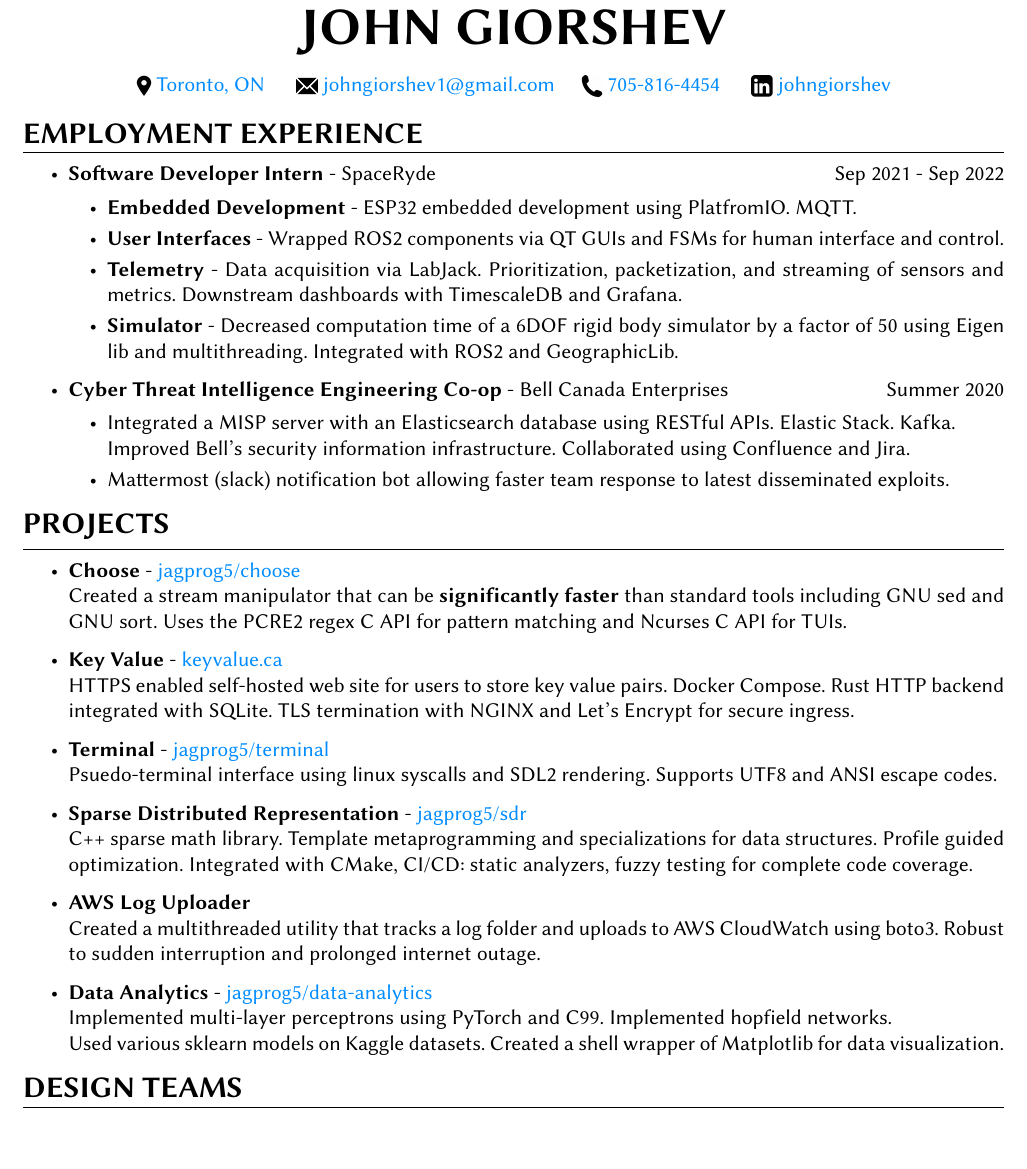
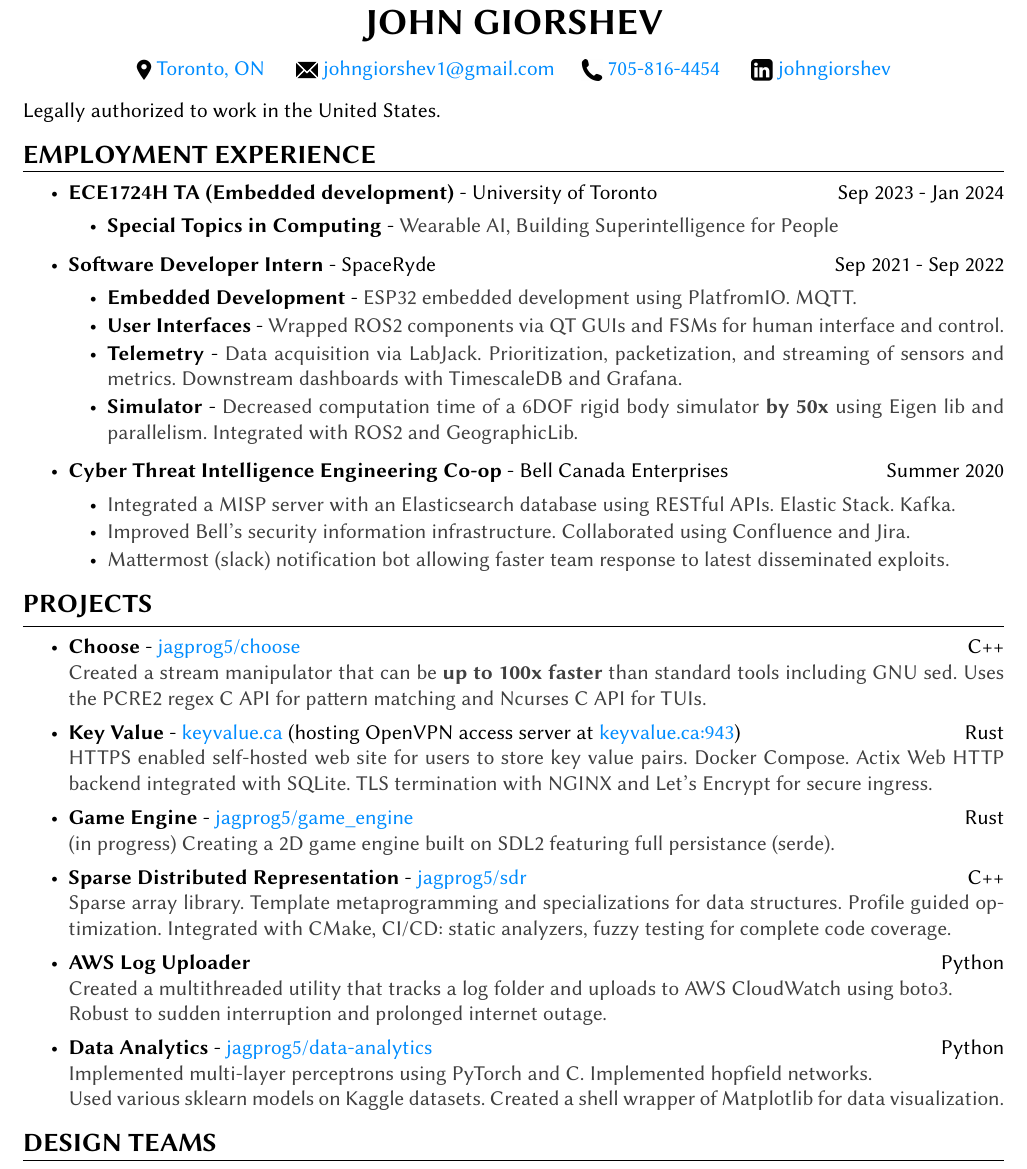
Before and after one commit to jagprog5/resume, a LaTeX CV (resume.tex, which reads resume.cls): part of the page, cut so that both start at the same text. Compiled offline with pdfLaTeX.

Commit message:
add uoft

```diff
--- a/resume.cls
+++ b/resume.cls
@@ -82,7 +82,7 @@
 % \printname is used to print the name as a page header
 \def \printname {
   \begingroup
-    \hfil{\fontsize{30}{30}\bf \@name}\hfil
+    \hfil{\fontsize{21}{21}\bf \@name}\hfil
     \nameskip\break
   \endgroup
 }
@@ -110,7 +110,7 @@
 % Defines the rSection environment for the large sections within the CV
 \newenvironment{rSection}[1]{ % 1 input argument - section name
   \sectionskip
-  \MakeUppercase{\fontsize{17}{17}\bf #1} % Section title
+  \MakeUppercase{\fontsize{15}{15}\bf #1} % Section title
   \sectionlineskip
   \hrule % Horizontal line
   \begin{list}{}{ % List for each individual item in the section
@@ -135,7 +135,7 @@
    \itemsep -0.5em \vspace{-0.5em} % Compress items in list together for aesthetics
   }{
   \end{list}
-  \vspace{0.5em} % Some space after the list of bullet points
+  \vspace{0.1em} % Some space after the list of bullet points
 }
 
 % The below commands define the whitespace after certain things in the document - they can be \smallskip, \medskip or \bigskip
--- a/resume.tex
+++ b/resume.tex
@@ -2,7 +2,8 @@
 \usepackage{enumitem} % for item spacing
 \usepackage{scalerel} % for inline images
 
-\usepackage[left=0.4 in,top=0.4in,right=0.4 in,bottom=0.4in]{geometry} % Document margins
+\usepackage[left=0.4 in,top=0.2in,right=0.4 in,bottom=0.2in]{geometry} % Document margins
+\usepackage{xcolor}
 \newcommand{\tab}[1]{\hspace{.2667\textwidth}\rlap{#1}}
 \newcommand{\itab}[1]{\hspace{0em}\rlap{#1}}
 \name{JOHN GIORSHEV} % Your name
@@ -16,43 +17,52 @@
 
 \begin{document}
 
+Legally authorized to work in the United States.
+
 \begin{rSection}{EMPLOYMENT EXPERIENCE}
     \begin{itemize}
+        \item {\bf ECE1724H TA (Embedded development)} - University of Toronto \hfill {Sep 2023 - Jan 2024}
+        \begin{itemize}[topsep=-10pt]
+            \setlength\itemsep{-0.5em}
+                \item[\textbullet] {\bf Special Topics in Computing} - \textcolor{darkgray}{Wearable AI, Building Superintelligence for People}
+            \end{itemize}
         \item {\bf Software Developer Intern} - SpaceRyde \hfill {Sep 2021 - Sep 2022}
         \begin{itemize}[topsep=-10pt]
-            \setlength\itemsep{-0.35em}
-            \item[\textbullet] {\bf Embedded Development} - ESP32 embedded development using PlatfromIO. MQTT.
-            \item[\textbullet] {\bf User Interfaces} - Wrapped ROS2 components via QT GUIs and FSMs for human interface and control.
-            \item[\textbullet] {\bf Telemetry} - Data acquisition via LabJack. Prioritization, packetization, and streaming of sensors and metrics. Downstream dashboards with TimescaleDB and Grafana.
-            \item[\textbullet] {\bf Simulator} - Decreased computation time of a 6DOF rigid body simulator by a factor of 50 using Eigen lib and multithreading.
-            Integrated with ROS2 and GeographicLib.
+            \setlength\itemsep{-0.5em}
+            \item[\textbullet] {\bf Embedded Development} - \textcolor{darkgray}{ESP32 embedded development using PlatfromIO. MQTT.}
+            \item[\textbullet] {\bf User Interfaces} - \textcolor{darkgray}{Wrapped ROS2 components via QT GUIs and FSMs for human interface and control.}
+            \item[\textbullet] {\bf Telemetry} - \textcolor{darkgray}{Data acquisition via LabJack. Prioritization, packetization, and streaming of sensors and metrics. Downstream dashboards with TimescaleDB and Grafana.}
+            \item[\textbullet] {\bf Simulator} - \textcolor{darkgray}{Decreased computation time of a 6DOF rigid body simulator \textbf{by 50x} using Eigen lib and parallelism.
+            Integrated with ROS2 and GeographicLib.}
         \end{itemize}
         \item {\bf Cyber Threat Intelligence Engineering Co-op} - Bell Canada Enterprises \hfill {Summer 2020}
         \begin{itemize}[topsep=-10pt]
-            \setlength\itemsep{-0.35em}
-            \item[\textbullet] Integrated a MISP server with an Elasticsearch database using RESTful APIs. Elastic Stack. Kafka.\\
-            Improved Bell's security information infrastructure. Collaborated using Confluence and Jira.
-            \item[\textbullet] Mattermost (slack) notification bot allowing faster team response to latest disseminated exploits.
+            \setlength\itemsep{-0.5em}
+            \item[\textbullet] \textcolor{darkgray}{Integrated a MISP server with an Elasticsearch database using RESTful APIs. Elastic Stack. Kafka.}
+            \item[\textbullet] \textcolor{darkgray}{Improved Bell's security information infrastructure. Collaborated using Confluence and Jira.}
+            \item[\textbullet] \textcolor{darkgray}{Mattermost (slack) notification bot allowing faster team response to latest disseminated exploits.}
         \end{itemize}
     \end{itemize}
 \end{rSection}
 
 \begin{rSection}{Projects}
     \begin{itemize}
-        \item {\bf Choose} - \href{https://github.com/jagprog5/choose/}{jagprog5/choose}\\
-        Created a stream manipulator that can be \textbf{significantly faster} than standard tools including GNU sed and GNU sort.
-        Uses the PCRE2 regex C API for pattern matching and Ncurses C API for TUIs.
-        \item {\bf Key Value} - \href{http://www.keyvalue.ca/}{keyvalue.ca}\\
-        HTTPS enabled self-hosted web site for users to store key value pairs. Docker Compose. Rust HTTP backend integrated with SQLite. TLS termination with NGINX and Let's Encrypt for secure ingress.
-        \item {\bf Terminal} - \href{https://github.com/jagprog5/terminal}{jagprog5/terminal}\\
-        Psuedo-terminal interface using linux syscalls and SDL2 rendering. Supports UTF8 and ANSI escape codes.
-        \item {\bf Sparse Distributed Representation} - \href{https://github.com/jagprog5/SDR/}{jagprog5/sdr}\\
-        C++ sparse math library. Template metaprogramming and specializations for data structures. Profile guided optimization. Integrated with CMake, CI/CD: static analyzers, fuzzy testing for complete code coverage.
-        \item {\bf AWS Log Uploader}\\
-        Created a multithreaded utility that tracks a log folder and uploads to AWS CloudWatch using boto3. Robust to sudden interruption and prolonged internet outage.
-        \item {\bf Data Analytics} - \href{https://github.com/jagprog5/resume/blob/main/data-analytics-projects.md}{jagprog5/data-analytics}\\
-        Implemented multi-layer perceptrons using PyTorch and C99. Implemented hopfield networks.\\
-        Used various sklearn models on Kaggle datasets. Created a shell wrapper of Matplotlib for data visualization.
+        \setlength\itemsep{-0.2em}
+        \item {\bf Choose} - \href{https://github.com/jagprog5/choose/}{jagprog5/choose} \hfill C++\\
+        \textcolor{darkgray}{Created a stream manipulator that can be \textbf{up to 100x faster} than standard tools including GNU sed.
+        Uses the PCRE2 regex C API for pattern matching and Ncurses C API for TUIs.}
+        \item {\bf Key Value} - \href{http://www.keyvalue.ca/}{keyvalue.ca} (hosting OpenVPN access server at \href{keyvalue.ca:943}{keyvalue.ca:943})\hfill Rust\\
+        \textcolor{darkgray}{HTTPS enabled self-hosted web site for users to store key value pairs. Docker Compose. Actix Web HTTP backend integrated with SQLite. TLS termination with NGINX and Let's Encrypt for secure ingress.}
+        \item {\bf Game Engine} - \href{https://github.com/jagprog5/game_engine/}{jagprog5/game\_engine} \hfill Rust\\
+        \textcolor{darkgray}{(in progress) Creating a 2D game engine built on SDL2 featuring full persistance (serde).}
+        \item {\bf Sparse Distributed Representation} - \href{https://github.com/jagprog5/SDR/}{jagprog5/sdr} \hfill C++\\
+        \textcolor{darkgray}{Sparse array library. Template metaprogramming and specializations for data structures. Profile guided optimization. Integrated with CMake, CI/CD: static analyzers, fuzzy testing for complete code coverage.}
+        \item {\bf AWS Log Uploader} \hfill Python\\
+        \textcolor{darkgray}{Created a multithreaded utility that tracks a log folder and uploads to AWS CloudWatch using boto3.\\
+        Robust to sudden interruption and prolonged internet outage.}
+        \item {\bf Data Analytics} - \href{https://github.com/jagprog5/resume/blob/main/data-analytics-projects.md}{jagprog5/data-analytics} \hfill Python\\
+        \textcolor{darkgray}{Implemented multi-layer perceptrons using PyTorch and C. Implemented hopfield networks.\\
+        Used various sklearn models on Kaggle datasets. Created a shell wrapper of Matplotlib for data visualization.}
     \end{itemize}
 \end{rSection}
 
```
Also changed, not shown: resume.tex (4 more changed lines).
